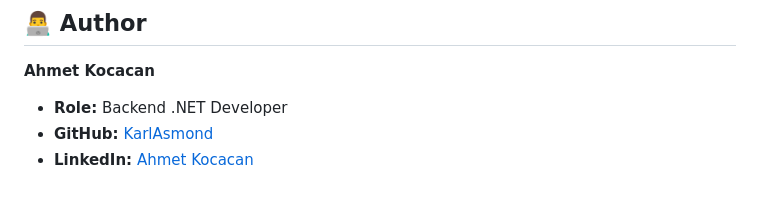
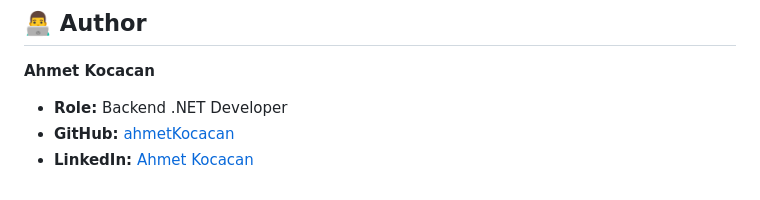
Before and after one commit to ahmetKocacan/Portfolio-Project, a Markdown page: README.md, the part around the change. GitHub-like rendering.

```diff
--- a/README.md
+++ b/README.md
@@ -104,5 +104,5 @@ A default administrator account is created when the database is imported.
 
 **Ahmet Kocacan**
 - **Role:** Backend .NET Developer
-- **GitHub:** [KarlAsmond](https://github.com/KarlAsmond)
+- **GitHub:** [ahmetKocacan](https://github.com/ahmetKocacan)
 - **LinkedIn:** [Ahmet Kocacan](https://www.linkedin.com/in/ahmet-kocacan-0735462b4/)
```
